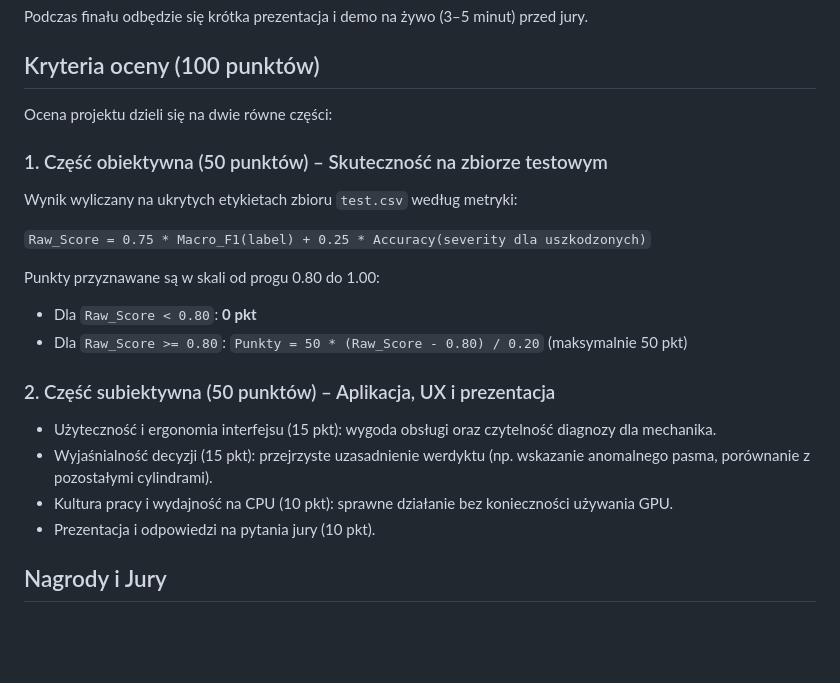
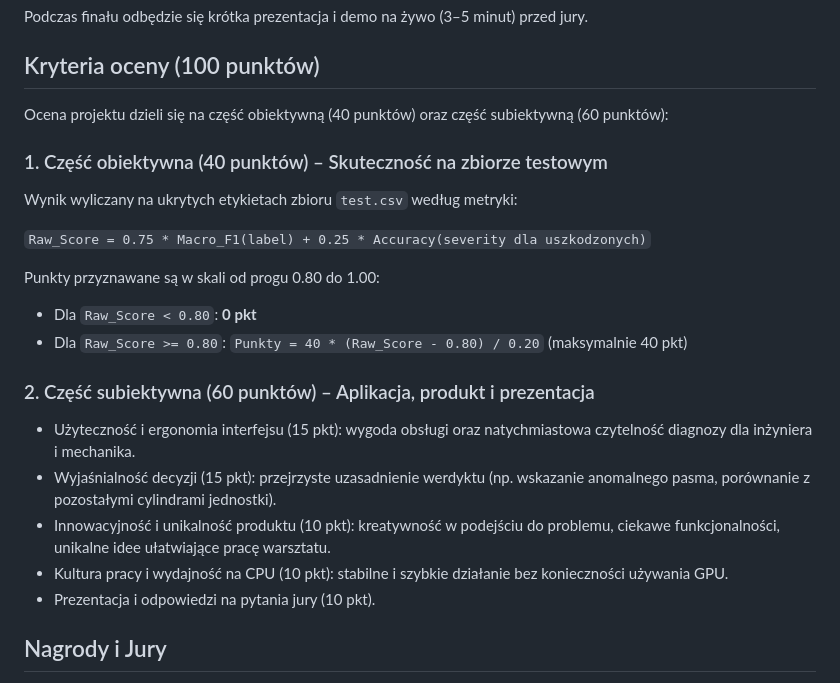
Before and after one commit to janpopowicz/hackaton_engin_ml, a Markdown page: README.md, the part around the change. GitHub-like rendering; blank space fills up the shorter version.

Commit message:
Update scoring criteria: 40 pts objective, 60 pts subjective with product innovation
Co-authored-by: Cursor <cursoragent@cursor.com>

```diff
--- a/README.md
+++ b/README.md
@@ -60,21 +60,22 @@ Podczas finału odbędzie się krótka prezentacja i demo na żywo (3–5 minut)
 
 ## Kryteria oceny (100 punktów)
 
-Ocena projektu dzieli się na dwie równe części:
+Ocena projektu dzieli się na część obiektywną (40 punktów) oraz część subiektywną (60 punktów):
 
-### 1. Część obiektywna (50 punktów) – Skuteczność na zbiorze testowym
+### 1. Część obiektywna (40 punktów) – Skuteczność na zbiorze testowym
 Wynik wyliczany na ukrytych etykietach zbioru `test.csv` według metryki:
 
 `Raw_Score = 0.75 * Macro_F1(label) + 0.25 * Accuracy(severity dla uszkodzonych)`
 
 Punkty przyznawane są w skali od progu 0.80 do 1.00:
 * Dla `Raw_Score < 0.80`: **0 pkt**
-* Dla `Raw_Score >= 0.80`: `Punkty = 50 * (Raw_Score - 0.80) / 0.20` (maksymalnie 50 pkt)
+* Dla `Raw_Score >= 0.80`: `Punkty = 40 * (Raw_Score - 0.80) / 0.20` (maksymalnie 40 pkt)
 
-### 2. Część subiektywna (50 punktów) – Aplikacja, UX i prezentacja
-* Użyteczność i ergonomia interfejsu (15 pkt): wygoda obsługi oraz czytelność diagnozy dla mechanika.
-* Wyjaśnialność decyzji (15 pkt): przejrzyste uzasadnienie werdyktu (np. wskazanie anomalnego pasma, porównanie z pozostałymi cylindrami).
-* Kultura pracy i wydajność na CPU (10 pkt): sprawne działanie bez konieczności używania GPU.
+### 2. Część subiektywna (60 punktów) – Aplikacja, produkt i prezentacja
+* Użyteczność i ergonomia interfejsu (15 pkt): wygoda obsługi oraz natychmiastowa czytelność diagnozy dla inżyniera i mechanika.
+* Wyjaśnialność decyzji (15 pkt): przejrzyste uzasadnienie werdyktu (np. wskazanie anomalnego pasma, porównanie z pozostałymi cylindrami jednostki).
+* Innowacyjność i unikalność produktu (10 pkt): kreatywność w podejściu do problemu, ciekawe funkcjonalności, unikalne idee ułatwiające pracę warsztatu.
+* Kultura pracy i wydajność na CPU (10 pkt): stabilne i szybkie działanie bez konieczności używania GPU.
 * Prezentacja i odpowiedzi na pytania jury (10 pkt).
 
 ## Nagrody i Jury
```
